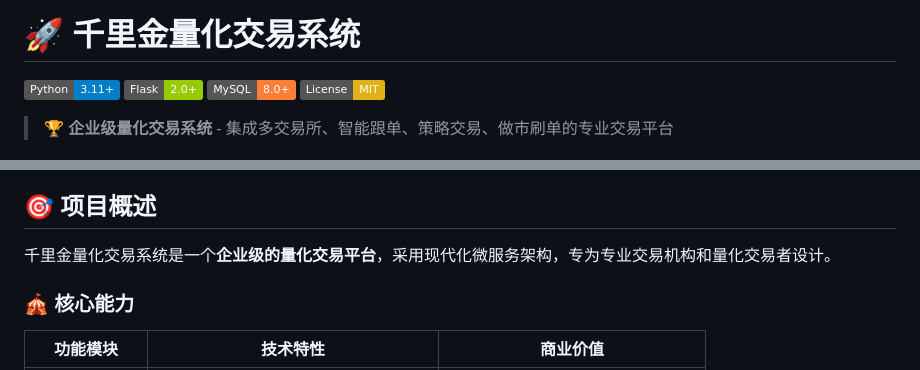
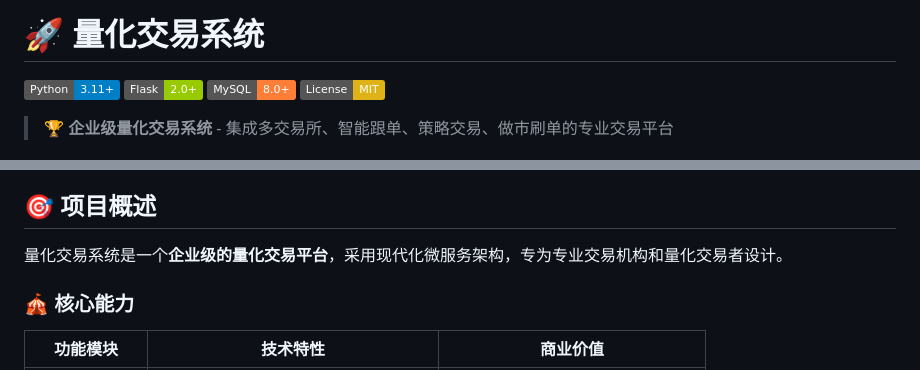
Before and after one commit to hall130/follow_trade_for_trade, a Markdown page: README.md, 2 parts joined by grey strips. Rendered like a GitHub page; badges without logos.

Commit message:
Update project name in README.md

```diff
--- a/README.md
+++ b/README.md
@@ -1,4 +1,4 @@
-# 🚀 千里金量化交易系统
+# 🚀 量化交易系统
 
 [![Python](https://img.shields.io/badge/Python-3.11+-blue.svg)](https://www.python.org/)
 [![Flask](https://img.shields.io/badge/Flask-2.0+-green.svg)](https://flask.palletsprojects.com/)
@@ -31,7 +31,7 @@
 
 ## 🎯 项目概述
 
-千里金量化交易系统是一个**企业级的量化交易平台**，采用现代化微服务架构，专为专业交易机构和量化交易者设计。
+量化交易系统是一个**企业级的量化交易平台**，采用现代化微服务架构，专为专业交易机构和量化交易者设计。
 
 ### 🎪 核心能力
 
```
